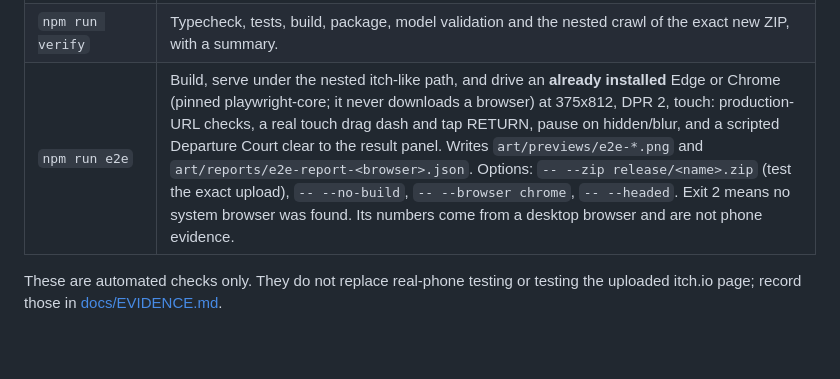
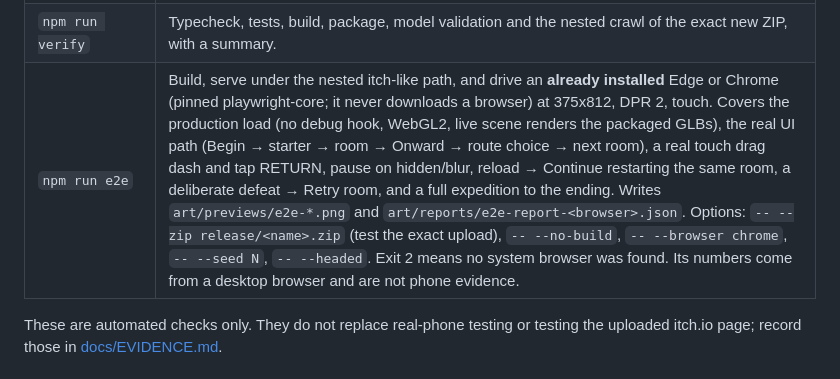
Before and after one commit to JunaidAhamed-7777/outrun-your-soul, a Markdown page: README.md, the part around the change. GitHub-like rendering; blank space fills up the shorter version.

Commit message:
Record expedition-flow e2e and verify results in the evidence log; document e2e coverage

```diff
--- a/README.md
+++ b/README.md
@@ -53,7 +53,7 @@ Requires Node.js (developed with v26.8.1) and npm. Dependencies are pinned to ex
 | `npm run check:nested` | Serve `dist/` (or `-- --zip release/<name>.zip`, or `-- --zip latest`) under an itch-like nested, case-sensitive path inside a cross-origin iframe and crawl every reference; fails on any non-200. `-- --serve` keeps it running so the printed embed URL can be opened in a browser. |
 | `npm run check:models` | Validate `public/assets/models/*.glb` (shipping) and `art/exports/*.glb` (fixtures, never shipped) with the Khronos glTF Validator plus the asset-contract and budget checks; writes `art/reports/models-validation.json`. |
 | `npm run verify` | Typecheck, tests, build, package, model validation and the nested crawl of the exact new ZIP, with a summary. |
-| `npm run e2e` | Build, serve under the nested itch-like path, and drive an **already installed** Edge or Chrome (pinned playwright-core; it never downloads a browser) at 375x812, DPR 2, touch: production-URL checks, a real touch drag dash and tap RETURN, pause on hidden/blur, and a scripted Departure Court clear to the result panel. Writes `art/previews/e2e-*.png` and `art/reports/e2e-report-<browser>.json`. Options: `-- --zip release/<name>.zip` (test the exact upload), `-- --no-build`, `-- --browser chrome`, `-- --headed`. Exit 2 means no system browser was found. Its numbers come from a desktop browser and are not phone evidence. |
+| `npm run e2e` | Build, serve under the nested itch-like path, and drive an **already installed** Edge or Chrome (pinned playwright-core; it never downloads a browser) at 375x812, DPR 2, touch. Covers the production load (no debug hook, WebGL2, live scene renders the packaged GLBs), the real UI path (Begin → starter → room → Onward → route choice → next room), a real touch drag dash and tap RETURN, pause on hidden/blur, reload → Continue restarting the same room, a deliberate defeat → Retry room, and a full expedition to the ending. Writes `art/previews/e2e-*.png` and `art/reports/e2e-report-<browser>.json`. Options: `-- --zip release/<name>.zip` (test the exact upload), `-- --no-build`, `-- --browser chrome`, `-- --seed N`, `-- --headed`. Exit 2 means no system browser was found. Its numbers come from a desktop browser and are not phone evidence. |
 
 These are automated checks only. They do not replace real-phone testing or testing the uploaded itch.io page; record those in [docs/EVIDENCE.md](docs/EVIDENCE.md).
 
```
Also changed, not shown: docs/EVIDENCE.md (+46 -42 lines).
